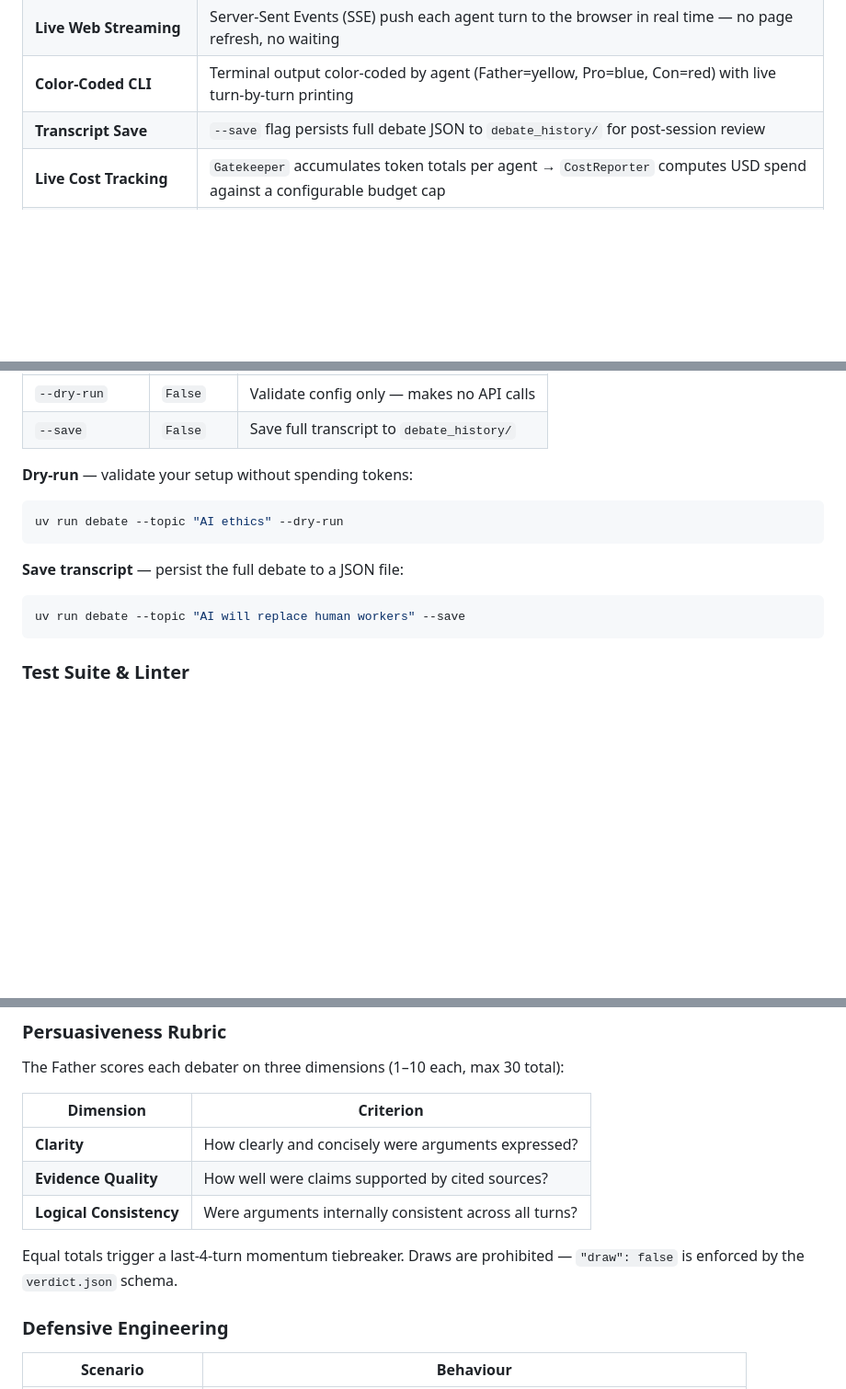
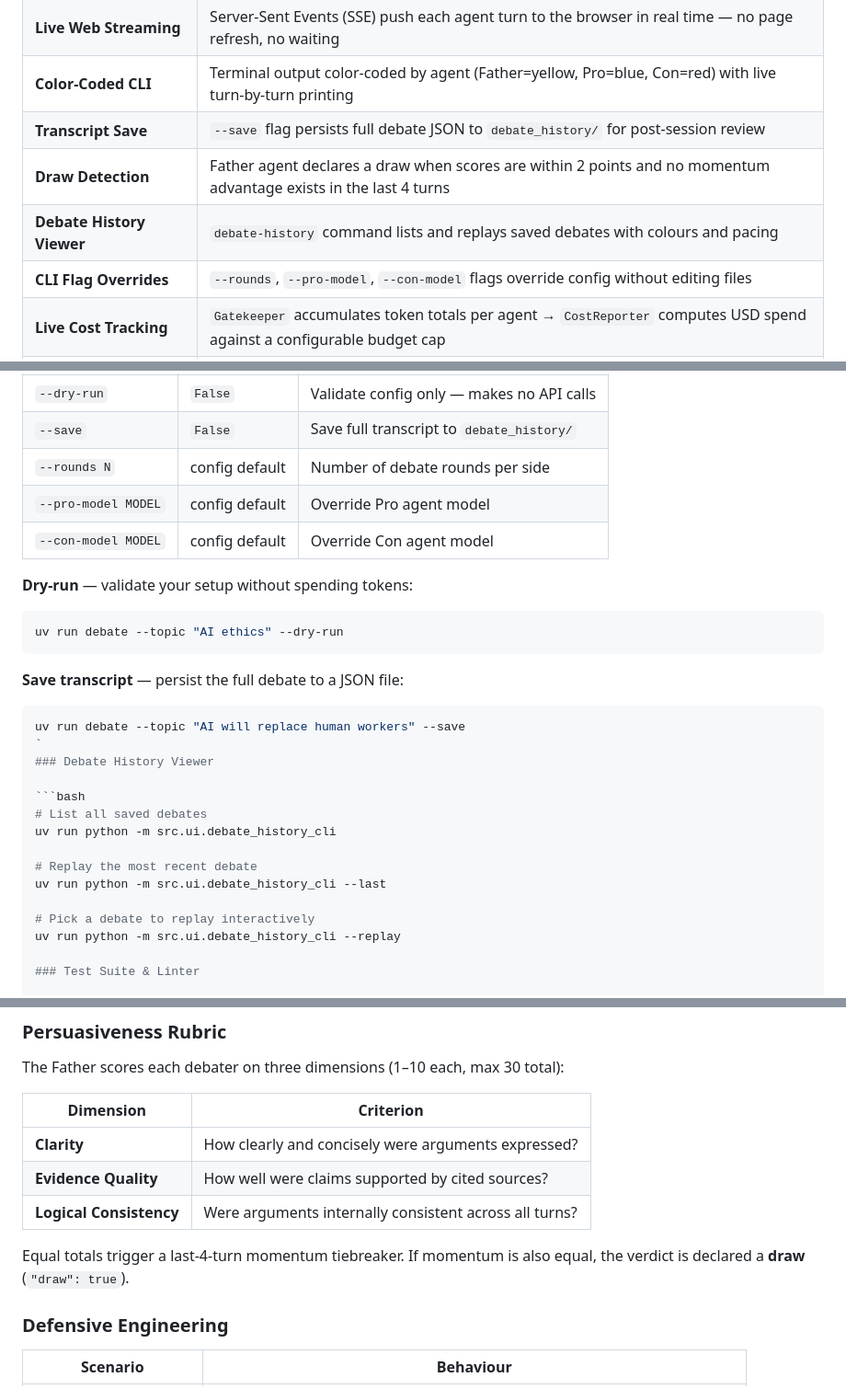
Before and after one commit to najikay/ai-debate-orchestrator, a Markdown page: README.md, 3 parts joined by grey strips. Shown at 92% size. GitHub-like rendering; blank space fills up the shorter version.

Commit message:
docs: update README with 255 tests, new CLI flags, history viewer, draw detection

````diff
--- a/README.md
+++ b/README.md
@@ -97,6 +97,9 @@ The system will force early evaluation and emit a `[WARN]` if 90% of the cap is
 | **Live Web Streaming** | Server-Sent Events (SSE) push each agent turn to the browser in real time — no page refresh, no waiting |
 | **Color-Coded CLI** | Terminal output color-coded by agent (Father=yellow, Pro=blue, Con=red) with live turn-by-turn printing |
 | **Transcript Save** | `--save` flag persists full debate JSON to `debate_history/` for post-session review |
+| **Draw Detection** | Father agent declares a draw when scores are within 2 points and no momentum advantage exists in the last 4 turns |
+| **Debate History Viewer** | `debate-history` command lists and replays saved debates with colours and pacing |
+| **CLI Flag Overrides** | `--rounds`, `--pro-model`, `--con-model` flags override config without editing files |
 | **Live Cost Tracking** | `Gatekeeper` accumulates token totals per agent → `CostReporter` computes USD spend against a configurable budget cap |
 | **Fuzzy Pricing Lookup** | `_find_rates()` handles date-suffix model IDs and non-Anthropic providers without silent `$0` costs |
 | **Watchdog Recovery** | `concurrent.futures` timeout with one retry; graceful `WatchdogError` shutdown preserves partial state |
@@ -196,6 +199,9 @@ uv run debate --topic "AI will replace human workers"
 | `--config PATH` | `config/` | Path to the config directory |
 | `--dry-run` | `False` | Validate config only — makes no API calls |
 | `--save` | `False` | Save full transcript to `debate_history/` |
+| `--rounds N` | config default | Number of debate rounds per side |
+| `--pro-model MODEL` | config default | Override Pro agent model |
+| `--con-model MODEL` | config default | Override Con agent model |
 
 **Dry-run** — validate your setup without spending tokens:
 
@@ -207,7 +213,18 @@ uv run debate --topic "AI ethics" --dry-run
 
 ```bash
 uv run debate --topic "AI will replace human workers" --save
-```
+`
+### Debate History Viewer
+
+```bash
+# List all saved debates
+uv run python -m src.ui.debate_history_cli
+
+# Replay the most recent debate
+uv run python -m src.ui.debate_history_cli --last
+
+# Pick a debate to replay interactively
+uv run python -m src.ui.debate_history_cli --replay
 
 ### Test Suite & Linter
 
@@ -289,8 +306,7 @@ The Father scores each debater on three dimensions (1–10 each, max 30 total):
 | **Evidence Quality** | How well were claims supported by cited sources? |
 | **Logical Consistency** | Were arguments internally consistent across all turns? |
 
-Equal totals trigger a last-4-turn momentum tiebreaker. Draws are prohibited —
-`"draw": false` is enforced by the `verdict.json` schema.
+Equal totals trigger a last-4-turn momentum tiebreaker. If momentum is also equal, the verdict is declared a **draw** (`"draw": true`).
 
 ### Defensive Engineering
 
````
Also changed, not shown: other parts of README.md (+2 -2 lines).
